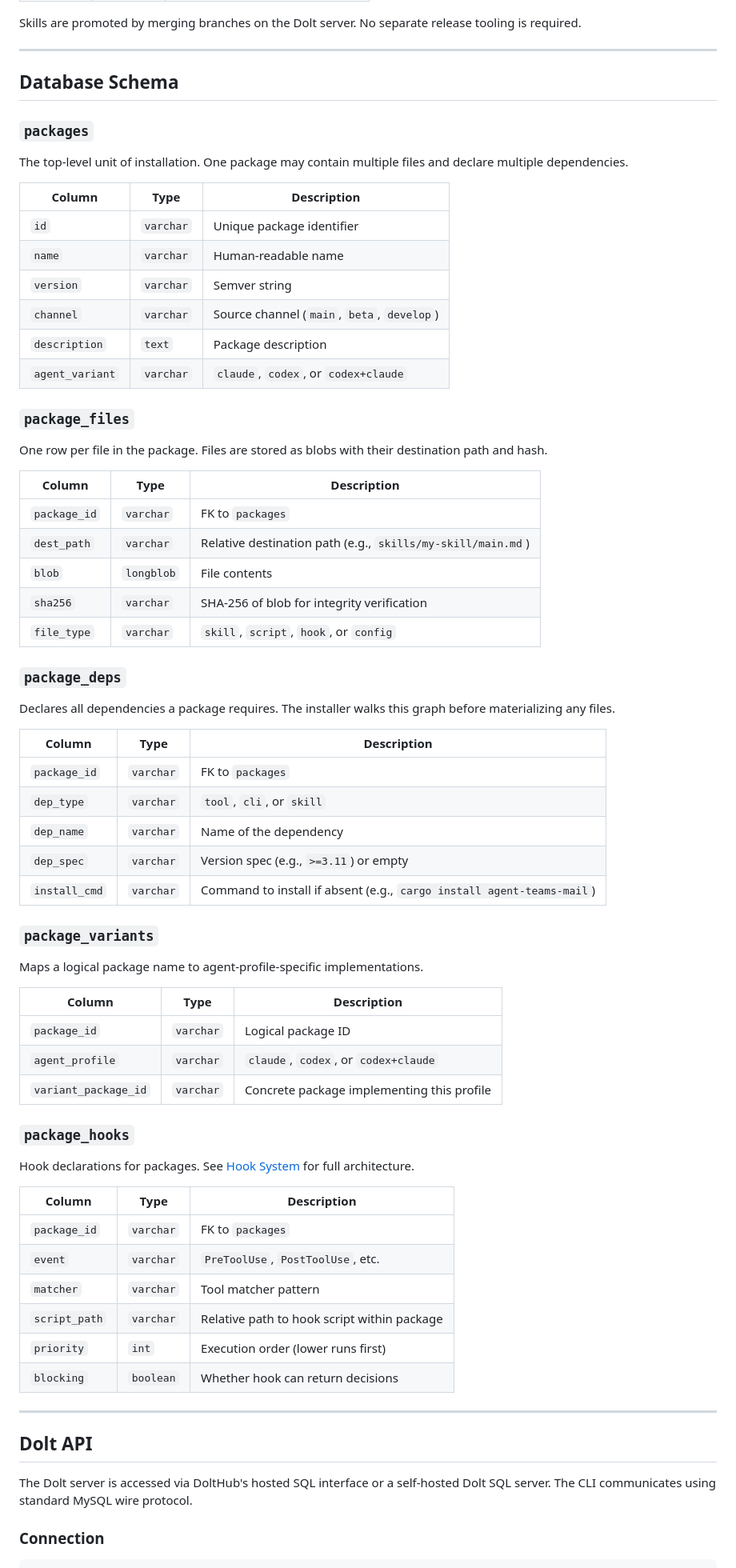
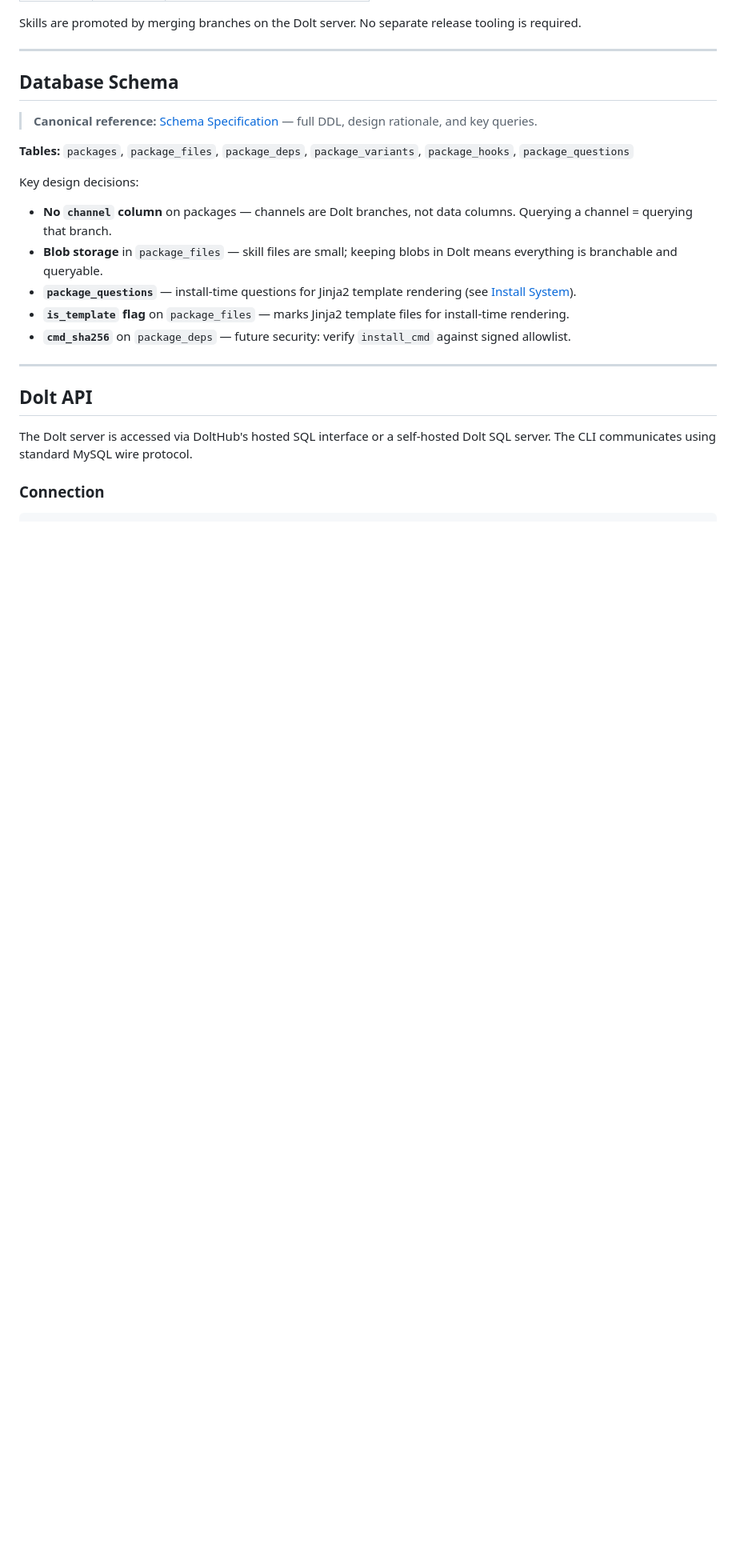
Before and after one commit to randlee/synaptic-canvas-dolt, a Markdown page: docs/synaptic-canvas-dolt.md, the part around one of its changes. Shown at 80% size. GitHub-like rendering; blank space fills up the shorter version.

```diff
--- a/docs/synaptic-canvas-dolt.md
+++ b/docs/synaptic-canvas-dolt.md
@@ -107,65 +109,16 @@ Skills are promoted by merging branches on the Dolt server. No separate release
 
 ## Database Schema
 
-### `packages`
+> **Canonical reference:** [Schema Specification](./synaptic-canvas-schema.md) — full DDL, design rationale, and key queries.
 
-The top-level unit of installation. One package may contain multiple files and declare multiple dependencies.
+**Tables:** `packages`, `package_files`, `package_deps`, `package_variants`, `package_hooks`, `package_questions`
 
-| Column | Type | Description |
-|--------|------|-------------|
-| `id` | `varchar` | Unique package identifier |
-| `name` | `varchar` | Human-readable name |
-| `version` | `varchar` | Semver string |
-| `channel` | `varchar` | Source channel (`main`, `beta`, `develop`) |
-| `description` | `text` | Package description |
-| `agent_variant` | `varchar` | `claude`, `codex`, or `codex+claude` |
-
-### `package_files`
-
-One row per file in the package. Files are stored as blobs with their destination path and hash.
-
-| Column | Type | Description |
-|--------|------|-------------|
-| `package_id` | `varchar` | FK to `packages` |
-| `dest_path` | `varchar` | Relative destination path (e.g., `skills/my-skill/main.md`) |
-| `blob` | `longblob` | File contents |
-| `sha256` | `varchar` | SHA-256 of blob for integrity verification |
-| `file_type` | `varchar` | `skill`, `script`, `hook`, or `config` |
-
-### `package_deps`
-
-Declares all dependencies a package requires. The installer walks this graph before materializing any files.
-
-| Column | Type | Description |
-|--------|------|-------------|
-| `package_id` | `varchar` | FK to `packages` |
-| `dep_type` | `varchar` | `tool`, `cli`, or `skill` |
-| `dep_name` | `varchar` | Name of the dependency |
-| `dep_spec` | `varchar` | Version spec (e.g., `>=3.11`) or empty |
-| `install_cmd` | `varchar` | Command to install if absent (e.g., `cargo install agent-teams-mail`) |
-
-### `package_variants`
-
-Maps a logical package name to agent-profile-specific implementations.
-
-| Column | Type | Description |
-|--------|------|-------------|
-| `package_id` | `varchar` | Logical package ID |
-| `agent_profile` | `varchar` | `claude`, `codex`, or `codex+claude` |
-| `variant_package_id` | `varchar` | Concrete package implementing this profile |
-
-### `package_hooks`
-
-Hook declarations for packages. See [Hook System](./synaptic-canvas-hook-system.md) for full architecture.
-
-| Column | Type | Description |
-|--------|------|-------------|
-| `package_id` | `varchar` | FK to `packages` |
-| `event` | `varchar` | `PreToolUse`, `PostToolUse`, etc. |
-| `matcher` | `varchar` | Tool matcher pattern |
-| `script_path` | `varchar` | Relative path to hook script within package |
-| `priority` | `int` | Execution order (lower runs first) |
-| `blocking` | `boolean` | Whether hook can return decisions |
+Key design decisions:
+- **No `channel` column** on packages — channels are Dolt branches, not data columns. Querying a channel = querying that branch.
+- **Blob storage** in `package_files` — skill files are small; keeping blobs in Dolt means everything is branchable and queryable.
+- **`package_questions`** — install-time questions for Jinja2 template rendering (see [Install System](./synaptic-canvas-install-system.md)).
+- **`is_template` flag** on `package_files` — marks Jinja2 template files for install-time rendering.
+- **`cmd_sha256`** on `package_deps` — future security: verify `install_cmd` against signed allowlist.
 
 ---
 
```
Also changed, not shown: other parts of docs/synaptic-canvas-dolt.md (+19 -16 lines), docs/synaptic-canvas-schema.md (added, +537 -0 lines).
